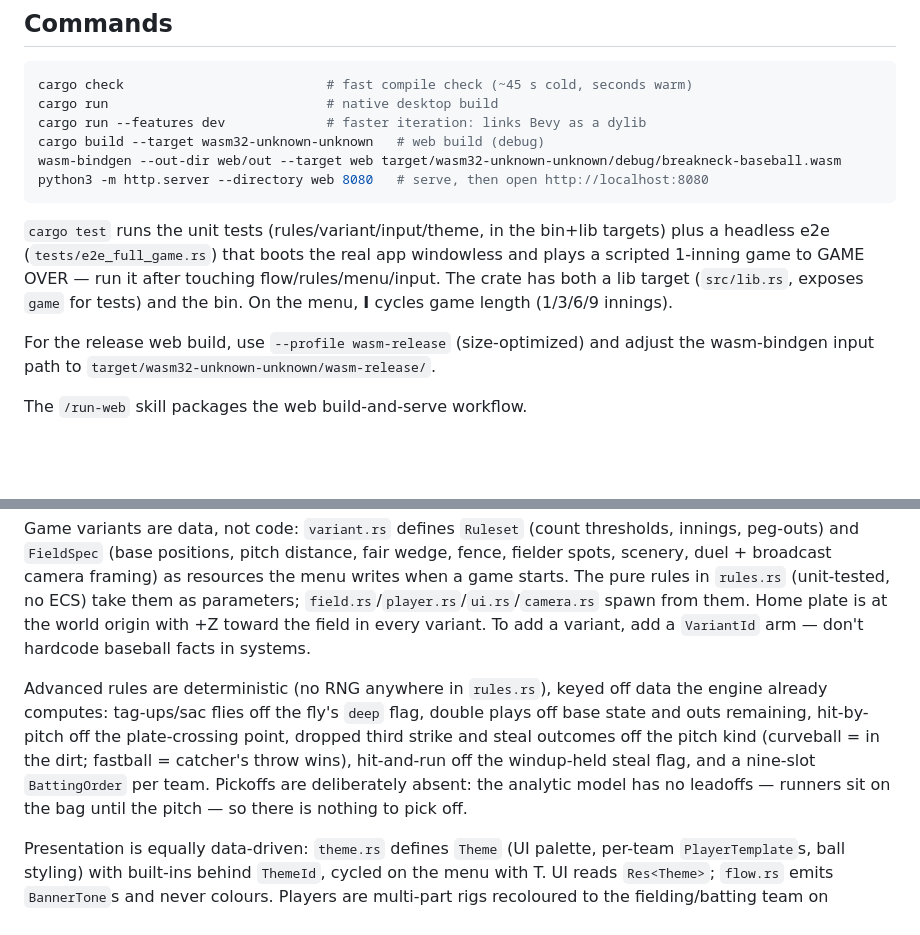
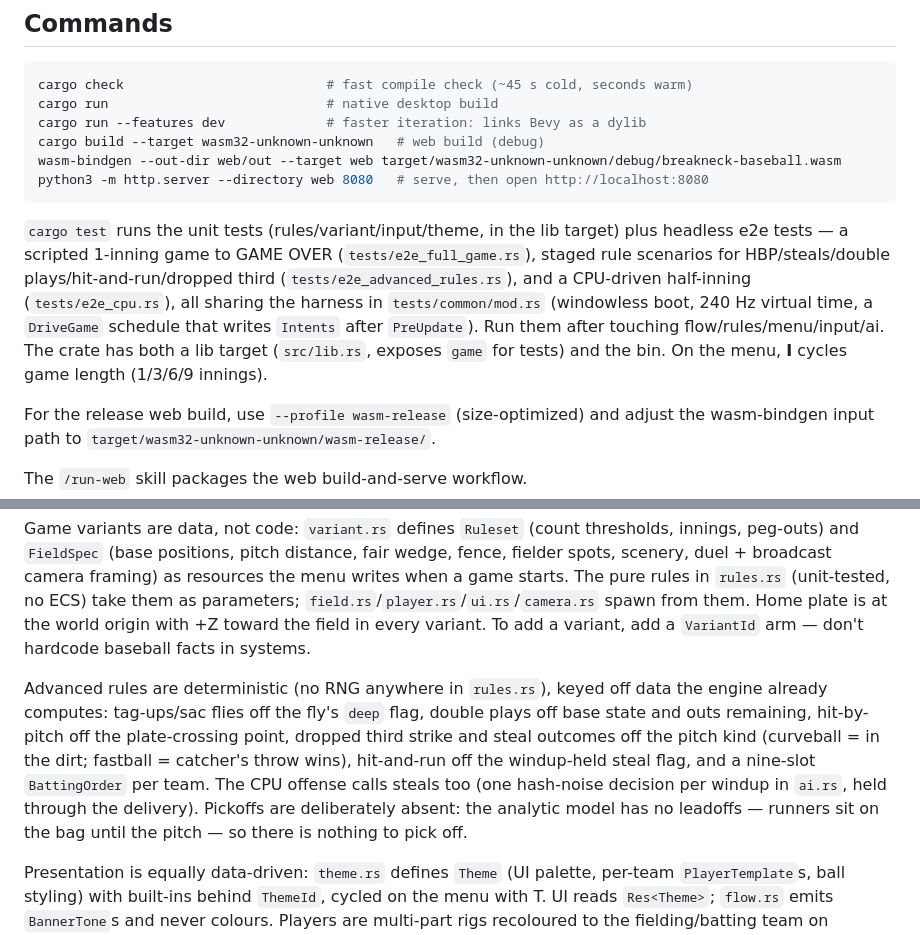
Before and after one commit to hynding/breakneck-baseball, a Markdown page: CLAUDE.md, 2 parts joined by grey strips. GitHub-like rendering; blank space fills up the shorter version.

Commit message:
docs: CPU steal calls and e2e suite layout in CLAUDE.md
Co-Authored-By: Claude Fable 5 <noreply@anthropic.com>

````diff
--- a/CLAUDE.md
+++ b/CLAUDE.md
@@ -23,7 +23,7 @@ wasm-bindgen --out-dir web/out --target web target/wasm32-unknown-unknown/debug/
 python3 -m http.server --directory web 8080   # serve, then open http://localhost:8080
 ```
 
-`cargo test` runs the unit tests (rules/variant/input/theme, in the bin+lib targets) plus a headless e2e (`tests/e2e_full_game.rs`) that boots the real app windowless and plays a scripted 1-inning game to GAME OVER — run it after touching flow/rules/menu/input. The crate has both a lib target (`src/lib.rs`, exposes `game` for tests) and the bin. On the menu, **I** cycles game length (1/3/6/9 innings).
+`cargo test` runs the unit tests (rules/variant/input/theme, in the lib target) plus headless e2e tests — a scripted 1-inning game to GAME OVER (`tests/e2e_full_game.rs`), staged rule scenarios for HBP/steals/double plays/hit-and-run/dropped third (`tests/e2e_advanced_rules.rs`), and a CPU-driven half-inning (`tests/e2e_cpu.rs`), all sharing the harness in `tests/common/mod.rs` (windowless boot, 240 Hz virtual time, a `DriveGame` schedule that writes `Intents` after `PreUpdate`). Run them after touching flow/rules/menu/input/ai. The crate has both a lib target (`src/lib.rs`, exposes `game` for tests) and the bin. On the menu, **I** cycles game length (1/3/6/9 innings).
 
 For the release web build, use `--profile wasm-release` (size-optimized) and adjust the wasm-bindgen input path to `target/wasm32-unknown-unknown/wasm-release/`.
 
@@ -37,7 +37,7 @@ Bevy 0.15 ECS app with Rapier 3D physics. `src/main.rs` builds the `App` from `D
 
 Game variants are data, not code: `variant.rs` defines `Ruleset` (count thresholds, innings, peg-outs) and `FieldSpec` (base positions, pitch distance, fair wedge, fence, fielder spots, scenery, duel + broadcast camera framing) as resources the menu writes when a game starts. The pure rules in `rules.rs` (unit-tested, no ECS) take them as parameters; `field.rs`/`player.rs`/`ui.rs`/`camera.rs` spawn from them. Home plate is at the world origin with +Z toward the field in every variant. To add a variant, add a `VariantId` arm — don't hardcode baseball facts in systems.
 
-Advanced rules are deterministic (no RNG anywhere in `rules.rs`), keyed off data the engine already computes: tag-ups/sac flies off the fly's `deep` flag, double plays off base state and outs remaining, hit-by-pitch off the plate-crossing point, dropped third strike and steal outcomes off the pitch kind (curveball = in the dirt; fastball = catcher's throw wins), hit-and-run off the windup-held steal flag, and a nine-slot `BattingOrder` per team. Pickoffs are deliberately absent: the analytic model has no leadoffs — runners sit on the bag until the pitch — so there is nothing to pick off.
+Advanced rules are deterministic (no RNG anywhere in `rules.rs`), keyed off data the engine already computes: tag-ups/sac flies off the fly's `deep` flag, double plays off base state and outs remaining, hit-by-pitch off the plate-crossing point, dropped third strike and steal outcomes off the pitch kind (curveball = in the dirt; fastball = catcher's throw wins), hit-and-run off the windup-held steal flag, and a nine-slot `BattingOrder` per team. The CPU offense calls steals too (one hash-noise decision per windup in `ai.rs`, held through the delivery). Pickoffs are deliberately absent: the analytic model has no leadoffs — runners sit on the bag until the pitch — so there is nothing to pick off.
 
 Presentation is equally data-driven: `theme.rs` defines `Theme` (UI palette, per-team `PlayerTemplate`s, ball styling) with built-ins behind `ThemeId`, cycled on the menu with T. UI reads `Res<Theme>`; `flow.rs` emits `BannerTone`s and never colours. Players are multi-part rigs recoloured to the fielding/batting team on scoreboard changes.
 
````
